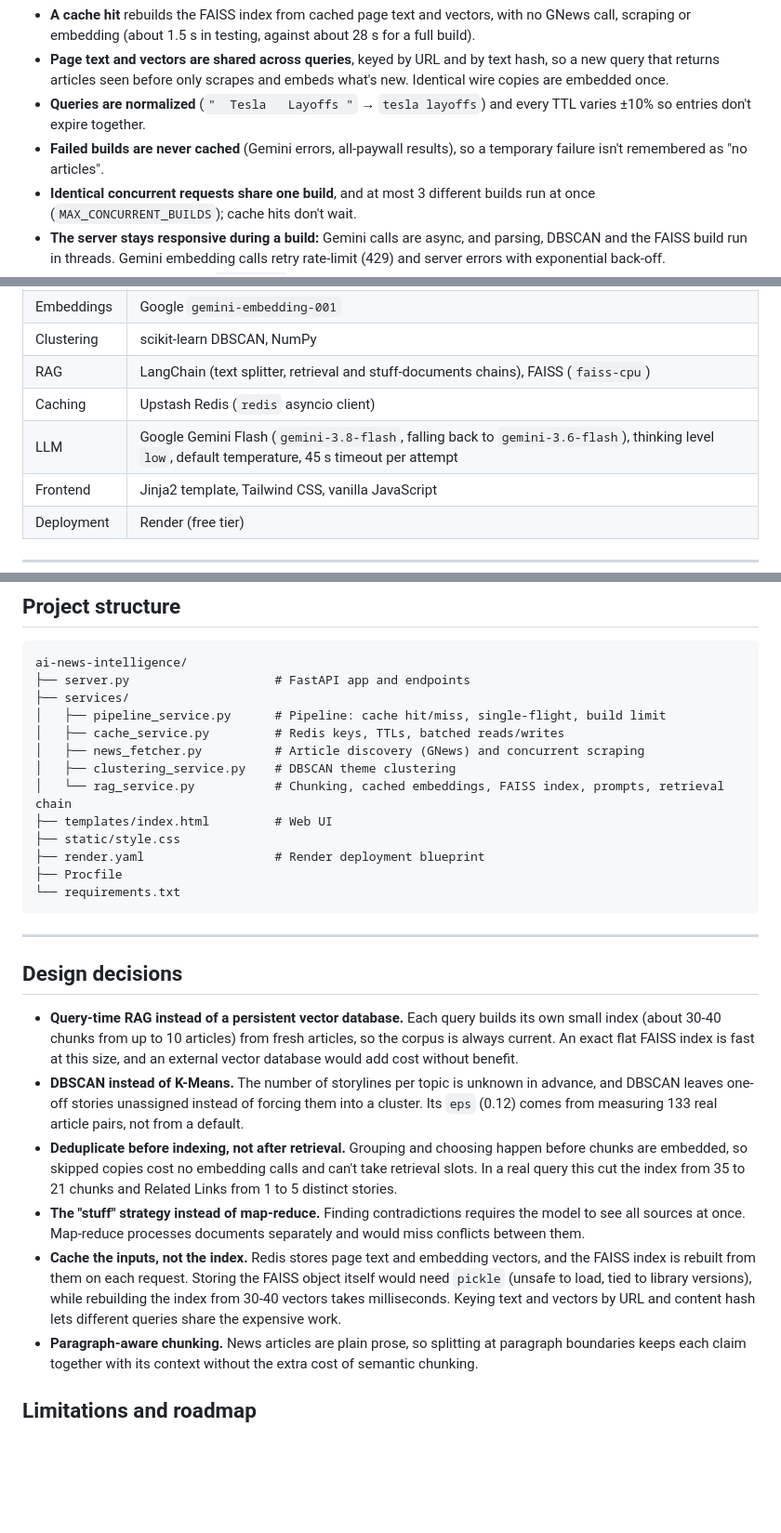
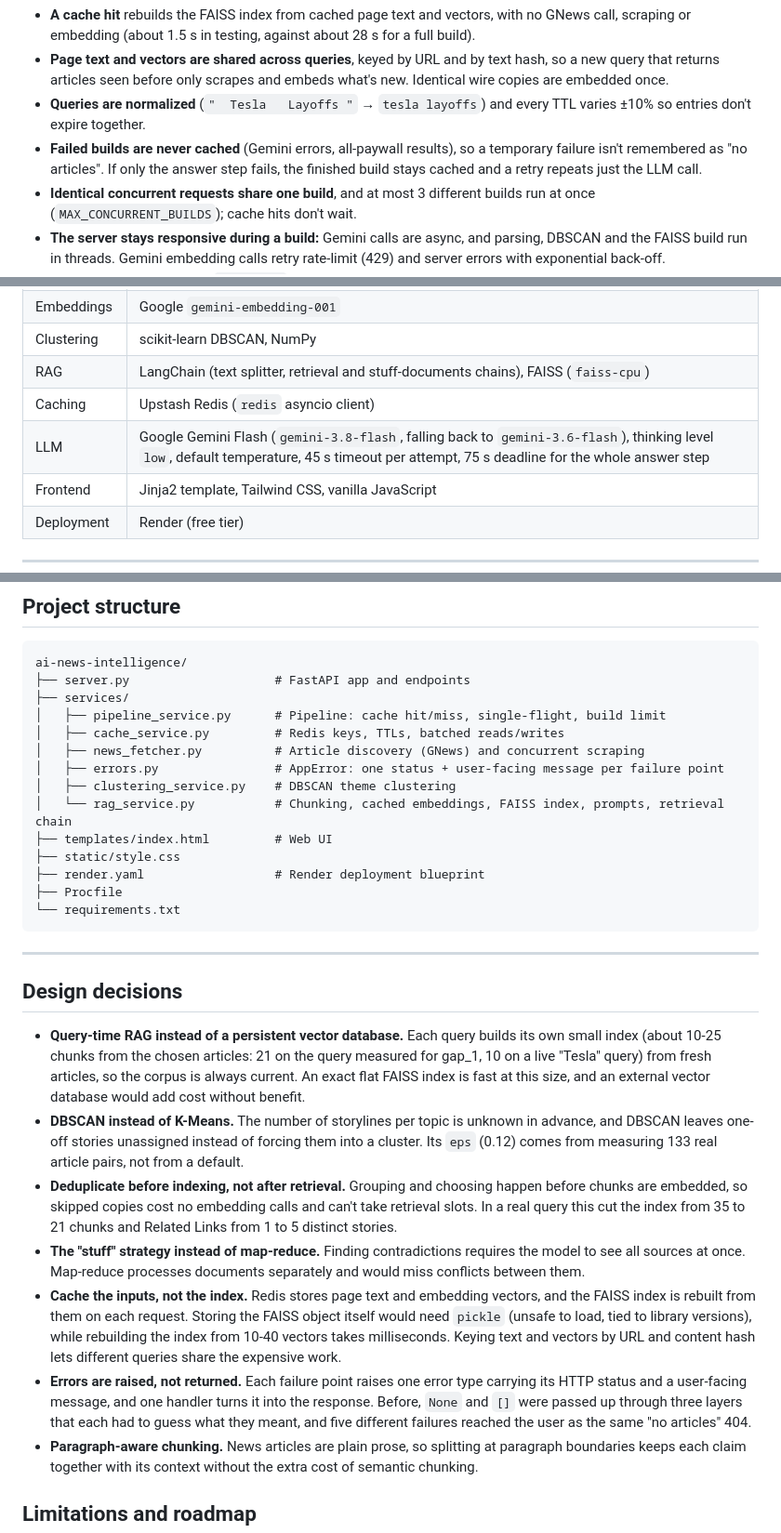
Before and after one commit to KotraHaridutt/ai-news-intelligence, a Markdown page: README.md, 3 parts joined by grey strips. Shown at 93% size. Rendered like a GitHub page; blank space fills up the shorter version.

```diff
--- a/README.md
+++ b/README.md
@@ -69,7 +69,7 @@ Steps 1–4 are cached in Redis ([Upstash](https://upstash.com/)), outside the a
 - **A cache hit** rebuilds the FAISS index from cached page text and vectors, with no GNews call, scraping or embedding (about 1.5 s in testing, against about 28 s for a full build).
 - **Page text and vectors are shared across queries**, keyed by URL and by text hash, so a new query that returns articles seen before only scrapes and embeds what's new. Identical wire copies are embedded once.
 - **Queries are normalized** (`"  Tesla   Layoffs "` → `tesla layoffs`) and every TTL varies ±10% so entries don't expire together.
-- **Failed builds are never cached** (Gemini errors, all-paywall results), so a temporary failure isn't remembered as "no articles".
+- **Failed builds are never cached** (Gemini errors, all-paywall results), so a temporary failure isn't remembered as "no articles". If only the answer step fails, the finished build stays cached and a retry repeats just the LLM call.
 - **Identical concurrent requests share one build**, and at most 3 different builds run at once (`MAX_CONCURRENT_BUILDS`); cache hits don't wait.
 - **The server stays responsive during a build:** Gemini calls are async, and parsing, DBSCAN and the FAISS build run in threads. Gemini embedding calls retry rate-limit (429) and server errors with exponential back-off.
 - **Redis is optional.** Without `REDIS_URL`, or while Redis is unreachable, every request runs the full pipeline.
@@ -89,7 +89,7 @@ All three endpoints share the cache, so switching from the report to the timelin
 | Clustering | scikit-learn DBSCAN, NumPy |
 | RAG | LangChain (text splitter, retrieval and stuff-documents chains), FAISS (`faiss-cpu`) |
 | Caching | Upstash Redis (`redis` asyncio client) |
-| LLM | Google Gemini Flash (`gemini-3.8-flash`, falling back to `gemini-3.6-flash`), thinking level `low`, default temperature, 45 s timeout per attempt |
+| LLM | Google Gemini Flash (`gemini-3.8-flash`, falling back to `gemini-3.6-flash`), thinking level `low`, default temperature, 45 s timeout per attempt, 75 s deadline for the whole answer step |
 | Frontend | Jinja2 template, Tailwind CSS, vanilla JavaScript |
 | Deployment | Render (free tier) |
 
@@ -189,6 +201,7 @@ ai-news-intelligence/
 │   ├── pipeline_service.py      # Pipeline: cache hit/miss, single-flight, build limit
 │   ├── cache_service.py         # Redis keys, TTLs, batched reads/writes
 │   ├── news_fetcher.py          # Article discovery (GNews) and concurrent scraping
+│   ├── errors.py                # AppError: one status + user-facing message per failure point
 │   ├── clustering_service.py    # DBSCAN theme clustering
 │   └── rag_service.py           # Chunking, cached embeddings, FAISS index, prompts, retrieval chain
 ├── templates/index.html         # Web UI
@@ -202,11 +215,12 @@ ai-news-intelligence/
 
 ## Design decisions
 
-- **Query-time RAG instead of a persistent vector database.** Each query builds its own small index (about 30-40 chunks from up to 10 articles) from fresh articles, so the corpus is always current. An exact flat FAISS index is fast at this size, and an external vector database would add cost without benefit.
+- **Query-time RAG instead of a persistent vector database.** Each query builds its own small index (about 10-25 chunks from the chosen articles: 21 on the query measured for gap_1, 10 on a live "Tesla" query) from fresh articles, so the corpus is always current. An exact flat FAISS index is fast at this size, and an external vector database would add cost without benefit.
 - **DBSCAN instead of K-Means.** The number of storylines per topic is unknown in advance, and DBSCAN leaves one-off stories unassigned instead of forcing them into a cluster. Its `eps` (0.12) comes from measuring 133 real article pairs, not from a default.
 - **Deduplicate before indexing, not after retrieval.** Grouping and choosing happen before chunks are embedded, so skipped copies cost no embedding calls and can't take retrieval slots. In a real query this cut the index from 35 to 21 chunks and Related Links from 1 to 5 distinct stories.
 - **The "stuff" strategy instead of map-reduce.** Finding contradictions requires the model to see all sources at once. Map-reduce processes documents separately and would miss conflicts between them.
-- **Cache the inputs, not the index.** Redis stores page text and embedding vectors, and the FAISS index is rebuilt from them on each request. Storing the FAISS object itself would need `pickle` (unsafe to load, tied to library versions), while rebuilding the index from 30-40 vectors takes milliseconds. Keying text and vectors by URL and content hash lets different queries share the expensive work.
+- **Cache the inputs, not the index.** Redis stores page text and embedding vectors, and the FAISS index is rebuilt from them on each request. Storing the FAISS object itself would need `pickle` (unsafe to load, tied to library versions), while rebuilding the index from 10-40 vectors takes milliseconds. Keying text and vectors by URL and content hash lets different queries share the expensive work.
+- **Errors are raised, not returned.** Each failure point raises one error type carrying its HTTP status and a user-facing message, and one handler turns it into the response. Before, `None` and `[]` were passed up through three layers that each had to guess what they meant, and five different failures reached the user as the same "no articles" 404.
 - **Paragraph-aware chunking.** News articles are plain prose, so splitting at paragraph boundaries keeps each claim together with its context without the extra cost of semantic chunking.
 
 ## Limitations and roadmap
```
Also changed, not shown: other parts of README.md (+19 -7 lines).
